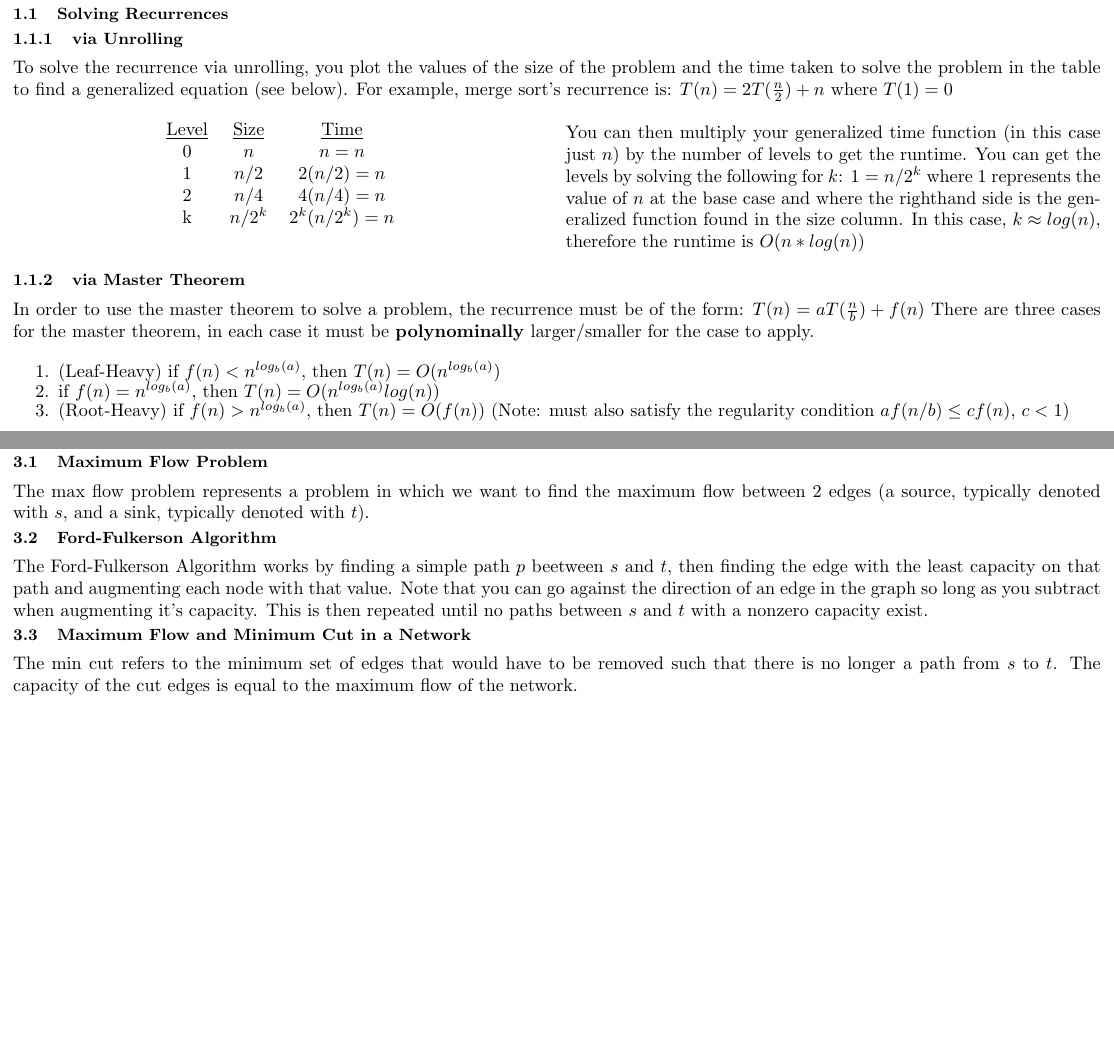
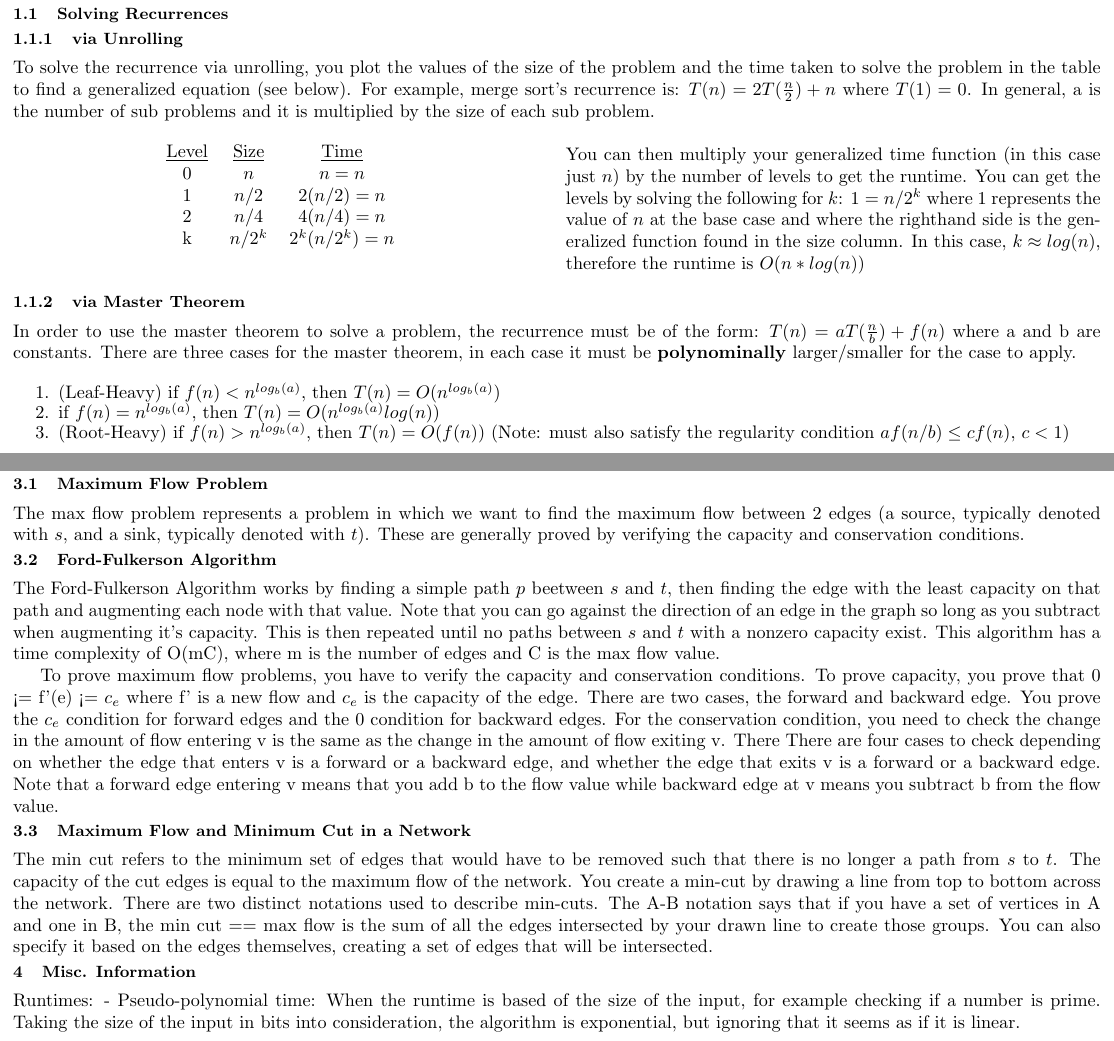
Before and after one commit to nickorlow/cs-331-cheatsheet, a LaTeX problem sheet (Exam2_Cheatsheet.tex): two parts of pages 1 and 2 of 2, joined at a grey line, cut so that both start at the same text, the shorter picture padded with empty space. Compiled offline with pdfLaTeX.

Commit message:
finish exam 2 stuff

```diff
--- a/Exam2_Cheatsheet.tex
+++ b/Exam2_Cheatsheet.tex
@@ -21,7 +21,8 @@ solution to the original problem
 \subsubsection{via Unrolling}
 To solve the recurrence via unrolling, you plot the values of the size of the problem and
 the time taken to solve the problem in the table to find a generalized equation (see below). For example,
-merge sort's recurrence is: $T(n) = 2T(\frac{n}{2}) + n$ where $T(1) = 0$
+merge sort's recurrence is: $T(n) = 2T(\frac{n}{2}) + n$ where $T(1) = 0$. In general, a is
+the number of sub problems and it is multiplied by the size of each sub problem.
 
 \begin{multicols}{2}
 \begin{center}
@@ -41,7 +42,7 @@ In this case, $k \approx log(n)$, therefore the runtime is $O(n*log(n))$
 \end{multicols}
 \subsubsection{via Master Theorem}
 In order to use the master theorem to solve a problem, the recurrence must be of the form:
-$T(n) = aT(\frac{n}{b})+f(n)$
+$T(n) = aT(\frac{n}{b})+f(n)$ where a and b are constants.
 There are three cases for the master theorem, in each case it must be \textbf{polynominally} larger/smaller for the case to apply.
 
 \begin{enumerate}
@@ -118,17 +119,43 @@ networks.
 
 \subsection{Maximum Flow Problem}
 The max flow problem represents a problem in which we want to find the maximum flow between
-2 edges (a source, typically denoted with $s$, and a sink, typically denoted with $t$).
+2 edges (a source, typically denoted with $s$, and a sink, typically denoted with $t$). These
+are generally proved by verifying the capacity and conservation conditions.
 
 \subsection{Ford-Fulkerson Algorithm}
 The Ford-Fulkerson Algorithm works by finding a simple path $p$ beetween $s$ and $t$, then finding
 the edge with the least capacity on that path and augmenting each node with that value.
 Note that you can go against the direction of an edge in the graph so long as you subtract when augmenting
-it's capacity.
-This is then repeated until no paths between $s$ and $t$ with a nonzero capacity exist.
+it's capacity. This is then repeated until no paths between $s$ and $t$ with a nonzero capacity exist.
+This algorithm has a time complexity of O(mC), where m is the number of edges and C is the max flow
+value.
+
+
+To prove maximum flow problems, you have to verify the capacity and conservation conditions.
+To prove capacity, you prove that 0 <= f'(e) <= $c_e$ where f' is a new flow and $c_e$ is the
+capacity of the edge. There are two cases, the forward and backward edge. You prove the $c_e$
+condition for forward edges and the 0
+condition for backward edges. For the conservation condition, you need to check the change in
+the amount of flow entering v is the same as the change in the amount of flow exiting v. There
+There are four cases to check depending on whether the edge that enters v is a forward or a backward
+edge, and whether the edge that exits v is a forward or a backward
+edge. Note that a forward edge entering v means that you add b to the flow value while
+backward edge at v means you subtract b from the flow value.
 
 \subsection{Maximum Flow and Minimum Cut in a Network}
 The min cut refers to the minimum set of edges that would have to be removed such that there is no longer
 a path from $s$ to $t$. The capacity of the cut edges is equal to the maximum flow of the network.
+You create a min-cut by drawing a line from top to bottom across the network. There are two distinct
+notations used to describe min-cuts. The A-B notation says that if you have a set of vertices in A
+and one in B, the min cut == max flow is the sum of all the edges intersected by your drawn line to
+create those groups. You can also specify it based on the edges themselves, creating a set of edges
+that will be intersected.
+
+\section{Misc. Information}
+Runtimes:
+- Pseudo-polynomial time: When the runtime is based of the size of the input, for example checking
+if a number is prime. Taking the size of the input in bits into consideration, the algorithm is
+exponential, but ignoring that it seems as if it is linear.
+
 
 \end{document}
```
Also changed, not shown: Exam2_Cheatsheet.tex (4 more changed lines).
